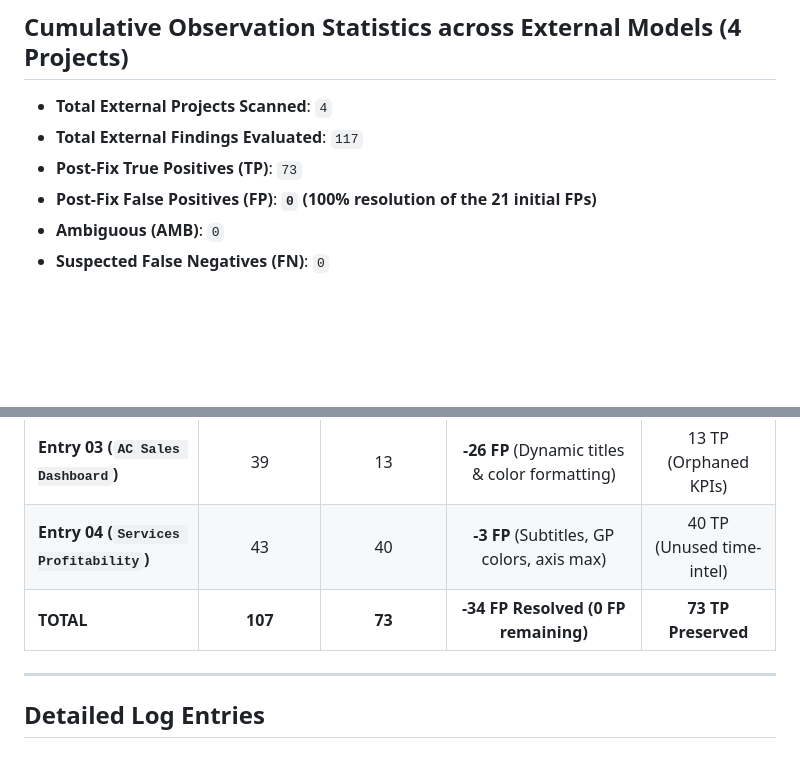
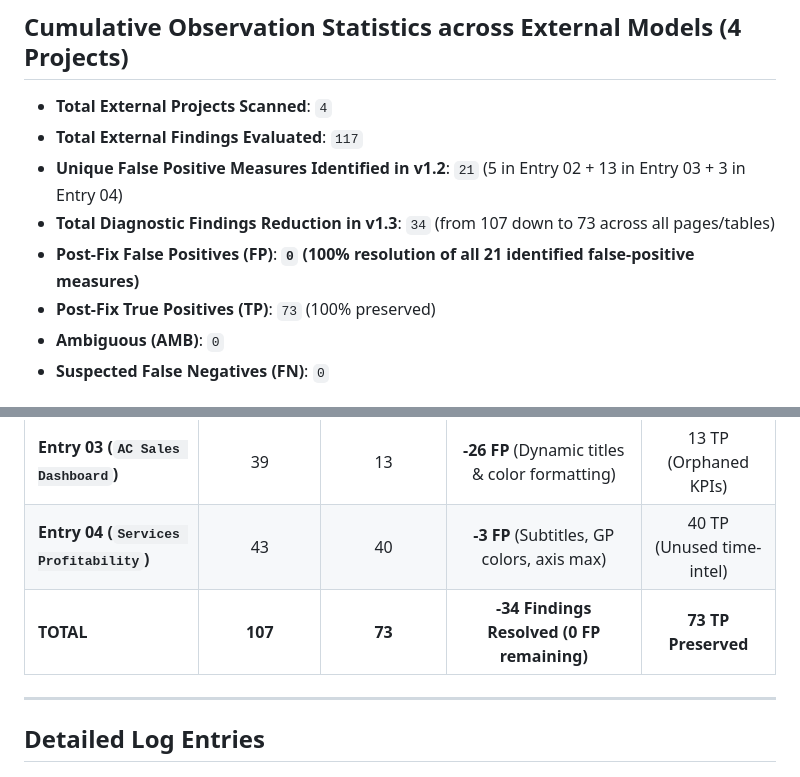
Before and after one commit to KULLOLLITARUN/Power-BI-Report-Quality-Performance-Scanner, a Markdown page: tools/OBSERVATION_LEDGER.md, 2 parts joined by grey strips. Rendered like a GitHub page; blank space fills up the shorter version.

Commit message:
docs: Clarify distinction between 21 unique false-positive measures and 34 total finding reductions in observation ledger

```diff
--- a/tools/OBSERVATION_LEDGER.md
+++ b/tools/OBSERVATION_LEDGER.md
@@ -21,8 +21,10 @@
 
 - **Total External Projects Scanned**: `4`
 - **Total External Findings Evaluated**: `117`
-- **Post-Fix True Positives (TP)**: `73`
-- **Post-Fix False Positives (FP)**: **`0` (100% resolution of the 21 initial FPs)**
+- **Unique False Positive Measures Identified in v1.2**: `21` (5 in Entry 02 + 13 in Entry 03 + 3 in Entry 04)
+- **Total Diagnostic Findings Reduction in v1.3**: `34` (from 107 down to 73 across all pages/tables)
+- **Post-Fix False Positives (FP)**: **`0` (100% resolution of all 21 identified false-positive measures)**
+- **Post-Fix True Positives (TP)**: `73` (100% preserved)
 - **Ambiguous (AMB)**: `0`
 - **Suspected False Negatives (FN)**: `0`
 
@@ -34,7 +36,7 @@
 | **Entry 02 (`03 Xmas Sales`)** | 6 | 1 | **-5 FP** (`referenceLabel` & details) | 1 TP (`Sales Index`) |
 | **Entry 03 (`AC Sales Dashboard`)** | 39 | 13 | **-26 FP** (Dynamic titles & color formatting) | 13 TP (Orphaned KPIs) |
 | **Entry 04 (`Services Profitability`)** | 43 | 40 | **-3 FP** (Subtitles, GP colors, axis max) | 40 TP (Unused time-intel) |
-| **TOTAL** | **107** | **73** | **-34 FP Resolved (0 FP remaining)** | **73 TP Preserved** |
+| **TOTAL** | **107** | **73** | **-34 Findings Resolved (0 FP remaining)** | **73 TP Preserved** |
 
 ---
 
```
